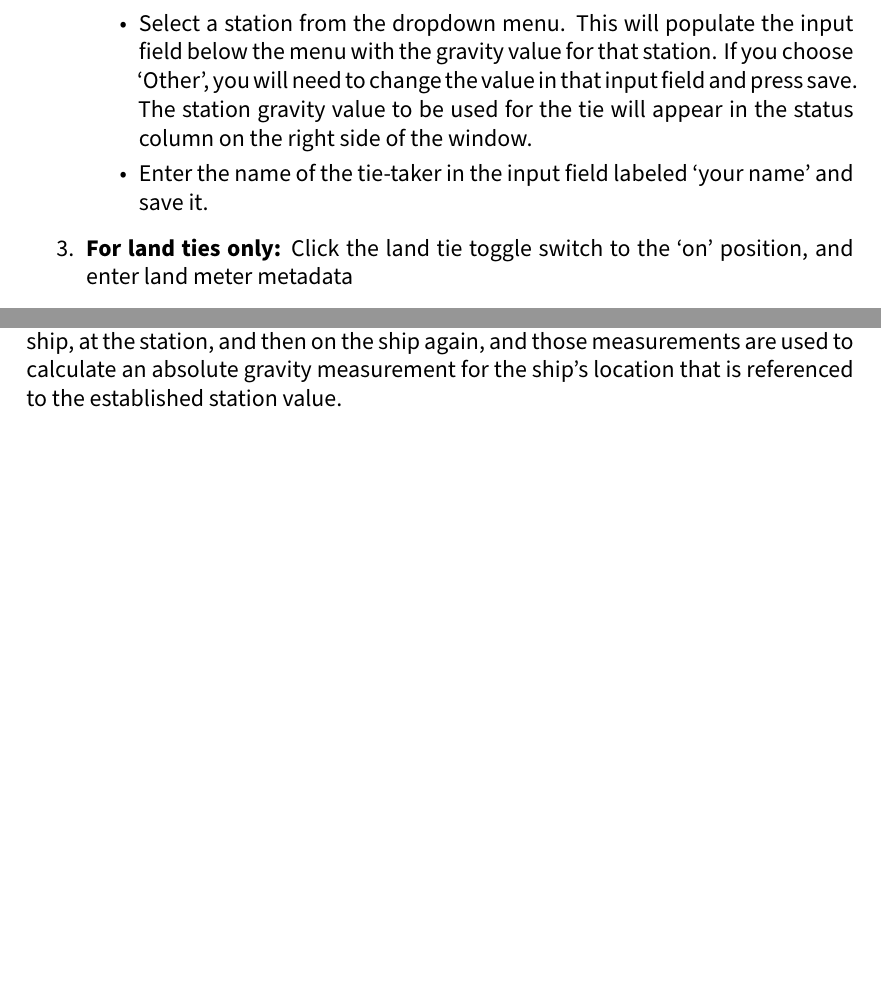
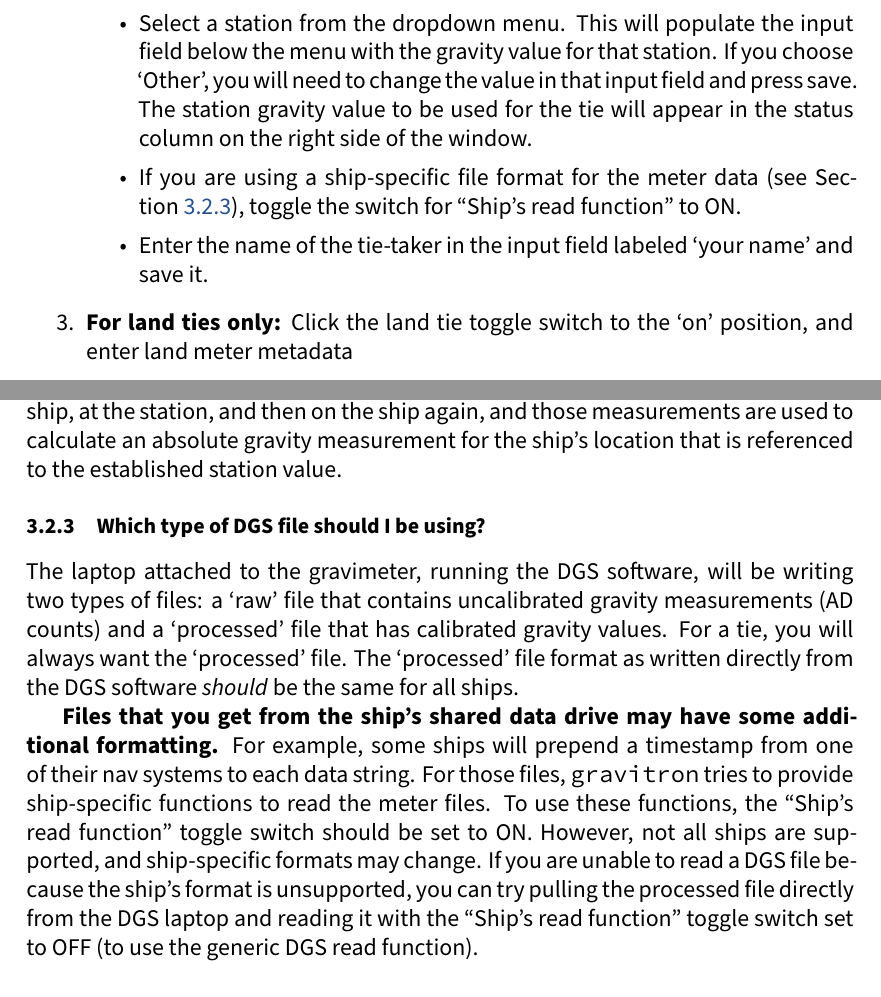
Before and after one commit to PFPE/gravitron, a LaTeX document (docs/main.tex): two parts of pages 6 and 7 of 12 before the commit and two parts of pages 6 and 8 of 12 after it, joined at a grey line, cut so that both start at the same text, the shorter picture padded with empty space. Compiled offline with XeLaTeX.

Commit message:
update for read functions, bump version

```diff
--- a/docs/main.tex
+++ b/docs/main.tex
@@ -19,7 +19,7 @@
 
 % Frontmatter data; appears on title page
 \title{gravitron manual}
-\version{1.0.0}
+\version{1.0.1}
 \author{Hannah F. Mark}
 \license{CC-BY 4.0}
 %%%%%%%%%%%%%%%%%\softwarelogo{\includegraphics[width=8cm]{figs/grav_photo}}
@@ -97,6 +97,7 @@ Buttons and fields for land tie information and actions will appear greyed out u
     \begin{itemize}
     \item Select a ship from the dropdown menu.
     \item Select a station from the dropdown menu. This will populate the input field below the menu with the gravity value for that station. If you choose `Other', you will need to change the value in that input field and press save. The station gravity value to be used for the tie will appear in the status column on the right side of the window.
+    \item If you are using a ship-specific file format for the meter data (see Section~\ref{file-types}), toggle the switch for ``Ship's read function'' to ON.
     \item Enter the name of the tie-taker in the input field labeled `your name' and save it.
     \end{itemize}
 \item \textbf{For land ties only:} Click the land tie toggle switch to the `on' position, and enter land meter metadata
@@ -136,6 +137,12 @@ Then, back in gravitron, use the `Load saved tie' button to read the edited toml
 
 \subsubsection{When do I need to do a land tie?}
 Land ties are only necessary when the nearest station with a known gravity measurement is not right next to where the ship is docked -- specifically, if the station is more than 50m away from the ship. Gravity is measured with a calibrated meter on the ship, at the station, and then on the ship again, and those measurements are used to calculate an absolute gravity measurement for the ship's location that is referenced to the established station value.
+
+\subsubsection{Which type of DGS file should I be using?}
+\label{file-types}
+The laptop attached to the gravimeter, running the DGS software, will be writing two types of files: a `raw' file that contains uncalibrated gravity measurements (AD counts) and a `processed' file that has calibrated gravity values. For a tie, you will always want the `processed' file. The `processed' file format as written directly from the DGS software \textit{should} be the same for all ships.
+
+\textbf{Files that you get from the ship's shared data drive may have some additional formatting.} For example, some ships will prepend a timestamp from one of their nav systems to each data string. For those files, \texttt{gravitron} tries to provide ship-specific functions to read the meter files. To use these functions, the ``Ship's read function'' toggle switch should be set to ON. However, not all ships are supported, and ship-specific formats may change. If you are unable to read a DGS file because the ship's format is unsupported, you can try pulling the processed file directly from the DGS laptop and reading it with the ``Ship's read function'' toggle switch set to OFF (to use the generic DGS read function).
 
 \subsection{Saving and re-reading ties}
 \label{save-re}
```
Also changed, not shown: docs/main.tex (2 more changed lines).
